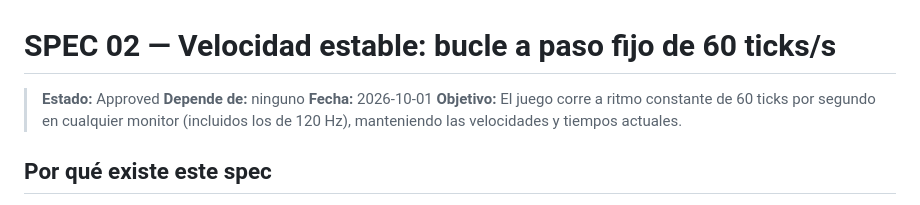
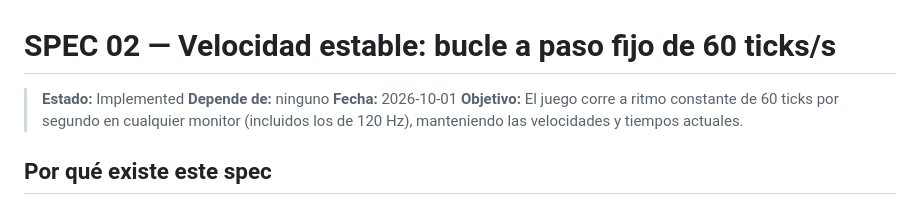
Before and after one commit to AlexMurys/open-pacman, a Markdown page: specs/02-velocidad-estable-60-ticks.md, the part around the change. GitHub-like rendering.

Commit message:
mark spec 02 as implemented

```diff
--- a/specs/02-velocidad-estable-60-ticks.md
+++ b/specs/02-velocidad-estable-60-ticks.md
@@ -1,6 +1,6 @@
 # SPEC 02 — Velocidad estable: bucle a paso fijo de 60 ticks/s
 
-> **Estado:** Approved
+> **Estado:** Implemented
 > **Depende de:** ninguno
 > **Fecha:** 2026-10-01
 > **Objetivo:** El juego corre a ritmo constante de 60 ticks por segundo en cualquier monitor (incluidos los de 120 Hz), manteniendo las velocidades y tiempos actuales.
```
